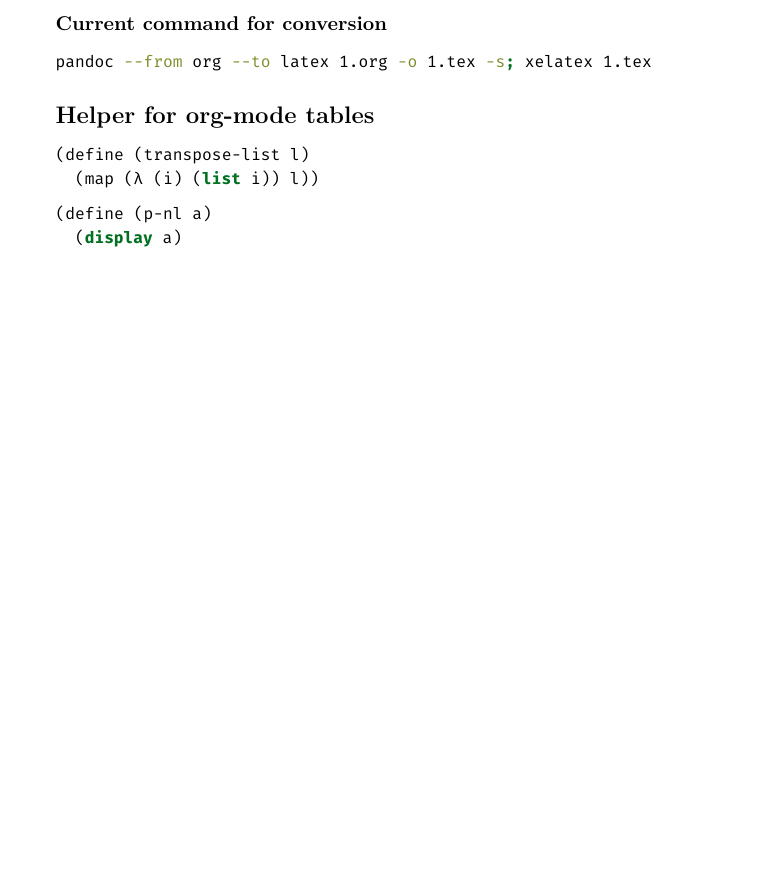
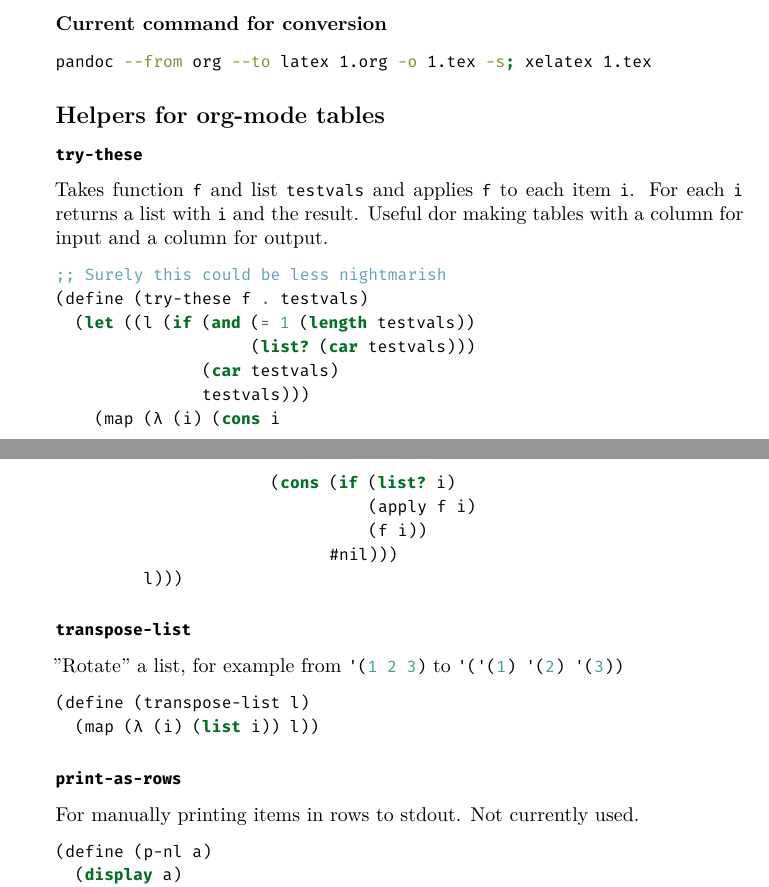
Before and after one commit to ProducerMatt/SICP-solutions, a LaTeX document (1/1.tex): part of page 1 of 10 before the commit and two parts of pages 1 and 2 of 11 after it, the two joined at a grey line, cut so that both start at the same text, the shorter picture padded with empty space. The pictures show the PDF file 1/1.pdf that the author committed with the source.

Commit message:
working on try-these

```diff
--- a/1/1.tex
+++ b/1/1.tex
@@ -151,4 +151,3 @@
 \end{Highlighting}
 \end{Shaded}
 
-\hypertarget{helper-for-org-mode-tables}{%
@@ -157,3 +158,37 @@
+\hypertarget{try-these}{%
+\subsubsection{\texorpdfstring{\texttt{try-these}}{try-these}}\label{try-these}}
+
+Takes function \texttt{f} and list \texttt{testvals} and applies
+\texttt{f} to each item \texttt{i}. For each \texttt{i} returns a list
+with \texttt{i} and the result. Useful dor making tables with a column
+for input and a column for output.
+
+\hypertarget{try-these}{%
+\label{try-these}}%
+\begin{Shaded}
+\begin{Highlighting}[]
+\CommentTok{;; Surely this could be less nightmarish}
+\NormalTok{(}\ExtensionTok{define}\FunctionTok{ }\NormalTok{(try{-}these f }\OperatorTok{.}\NormalTok{ testvals)}
+\NormalTok{  (}\KeywordTok{let}\NormalTok{ ((l (}\KeywordTok{if}\NormalTok{ (}\KeywordTok{and}\NormalTok{ (}\OperatorTok{=} \DecValTok{1}\NormalTok{ (}\KeywordTok{length}\NormalTok{ testvals))}
+\NormalTok{                    (}\KeywordTok{list?}\NormalTok{ (}\KeywordTok{car}\NormalTok{ testvals)))}
+\NormalTok{               (}\KeywordTok{car}\NormalTok{ testvals)}
+\NormalTok{               testvals)))}
+\NormalTok{    (map (λ (i) (}\KeywordTok{cons}\NormalTok{ i}
+\NormalTok{                      (}\KeywordTok{cons}\NormalTok{ (}\KeywordTok{if}\NormalTok{ (}\KeywordTok{list?}\NormalTok{ i)}
+\NormalTok{                                (apply f i)}
+\NormalTok{                                (f i))}
+\NormalTok{                            \#nil)))}
+\NormalTok{         l)))}
+\end{Highlighting}
+\end{Shaded}
+
+\hypertarget{transpose-list}{%
+\subsubsection{\texorpdfstring{\texttt{transpose-list}}{transpose-list}}\label{transpose-list}}
+
+"Rotate" a list, for example from
+\VERB|\NormalTok{\textquotesingle{}(}\DecValTok{1} \DecValTok{2} \DecValTok{3}\NormalTok{)}|
+to
+\VERB|\NormalTok{\textquotesingle{}(\textquotesingle{}(}\DecValTok{1}\NormalTok{) \textquotesingle{}(}\DecValTok{2}\NormalTok{) \textquotesingle{}(}\DecValTok{3}\NormalTok{))}|
 
 \hypertarget{transpose-list}{%
 \label{transpose-list}}%
@@ -163,6 +198,11 @@
 \NormalTok{  (map (λ (i) (}\KeywordTok{list}\NormalTok{ i)) l))}
 \end{Highlighting}
 \end{Shaded}
+
+\hypertarget{print-as-rows}{%
+\subsubsection{\texorpdfstring{\texttt{print-as-rows}}{print-as-rows}}\label{print-as-rows}}
+
+For manually printing items in rows to stdout. Not currently used.
 
 \hypertarget{print-as-rows}{%
 \label{print-as-rows}}%
```
Also changed, not shown: 1/1.pdf, 1/1.tex (47 more changed lines), 2 other files.
